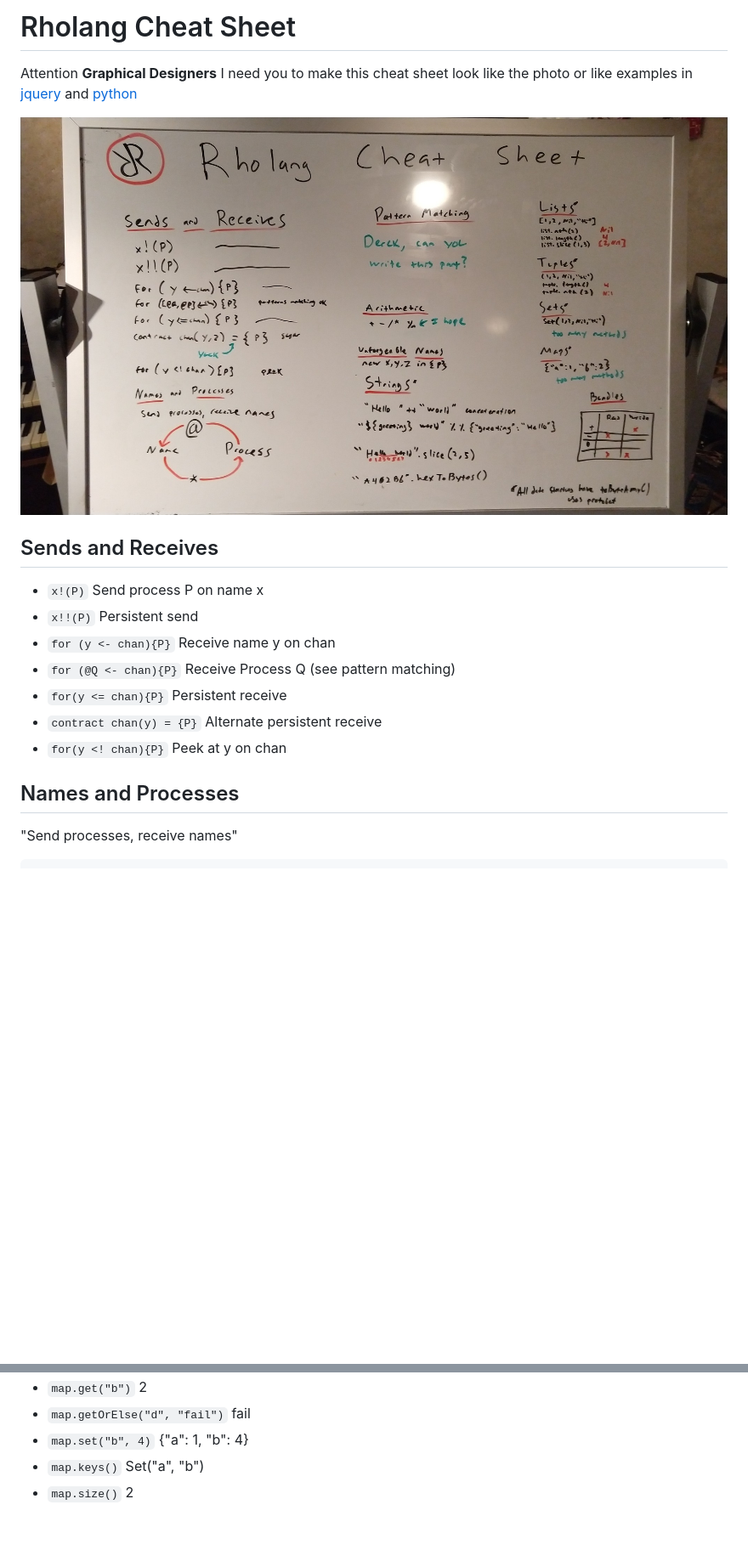
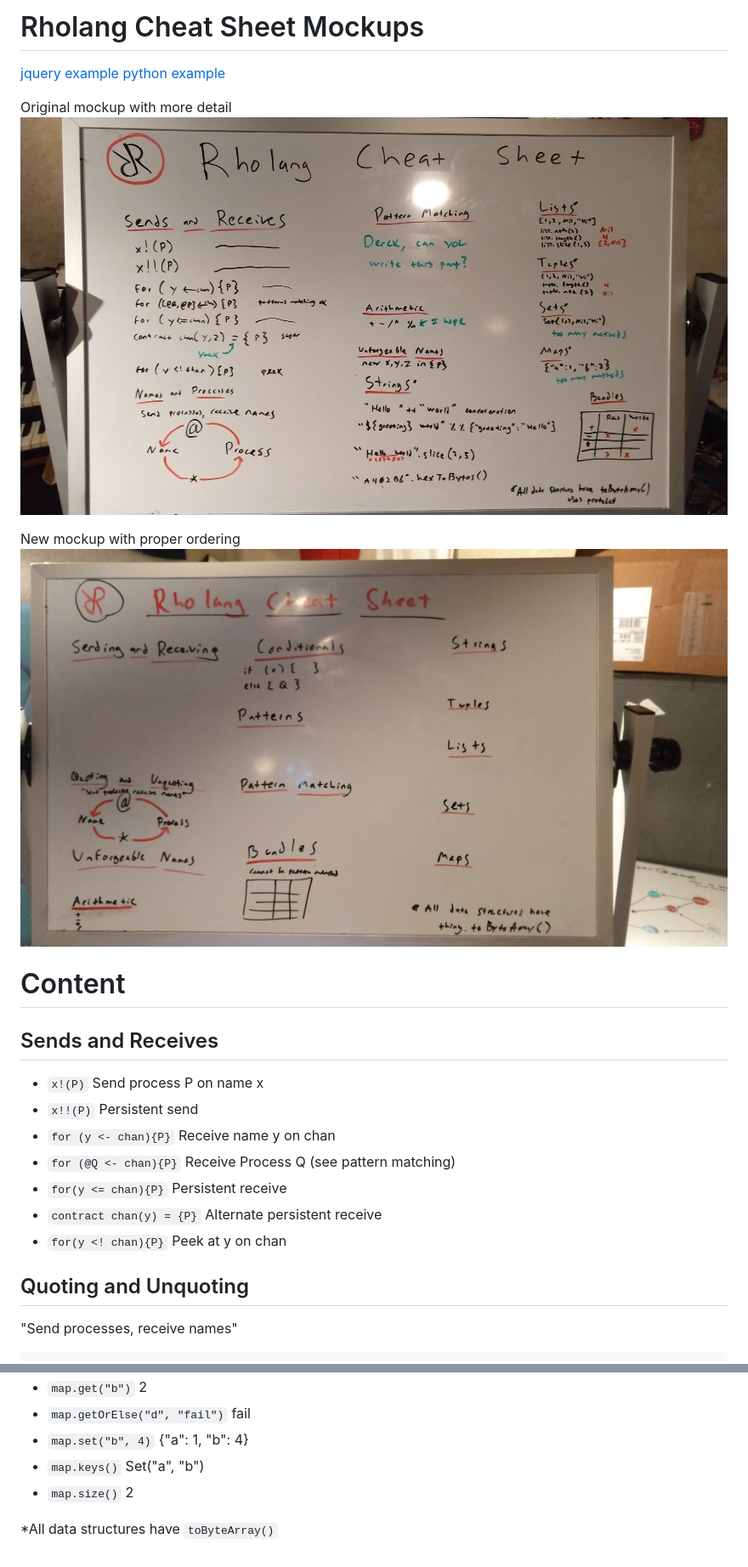
Before and after one commit to JoshOrndorff/LearnRholangByExample, a Markdown page: cheatSheet/README.md, 2 parts joined by grey strips. Shown: that part at 85% size. Rendered like a GitHub page; pictures changed too: cheatSheet/whiteboard2.jpg (added); blank space fills up the shorter version.

Commit message:
Cheatsheet: Add second whiteboard mockup, revise content.

````diff
--- a/cheatSheet/README.md
+++ b/cheatSheet/README.md
@@ -1,8 +1,15 @@
-# Rholang Cheat Sheet
+# Rholang Cheat Sheet Mockups
 
-Attention **Graphical Designers** I need you to make this cheat sheet look like the photo or like examples in [jquery](http://www.cheat-sheets.org/saved-copy/jquery12_colorcharge.png) and [python](http://sixthresearcher.com/wp-content/uploads/2016/12/Python3_reference_cheat_sheet_front.png)
+[jquery example](http://www.cheat-sheets.org/saved-copy/jquery12_colorcharge.png)
+[python example](http://sixthresearcher.com/wp-content/uploads/2016/12/Python3_reference_cheat_sheet_front.png)
 
-![Mockup of rendered cheat sheet](whiteboard.jpg)
+Original mockup with more detail
+![Original mockup](whiteboard.jpg)
+
+New mockup with proper ordering
+![New mockup](whiteboard2.jpg)
+
+# Content
 
 ## Sends and Receives
 * `x!(P)` Send process P on name x
@@ -13,7 +20,7 @@ Attention **Graphical Designers** I need you to make this cheat sheet look like
 * `contract chan(y) = {P}` Alternate persistent receive
 * `for(y <! chan){P}` Peek at y on chan
 
-## Names and Processes
+## Quoting and Unquoting
 "Send processes, receive names"
 ```
      --@-- Process
@@ -113,3 +136,6 @@ Sets have no order or duplicates
 * `map.set("b", 4)` {"a": 1, "b": 4}
 * `map.keys()` Set("a", "b")
 * `map.size()` 2
+
+
+*All data structures have `toByteArray()`
````
Also changed, not shown: other parts of cheatSheet/README.md (+25 -9 lines).
